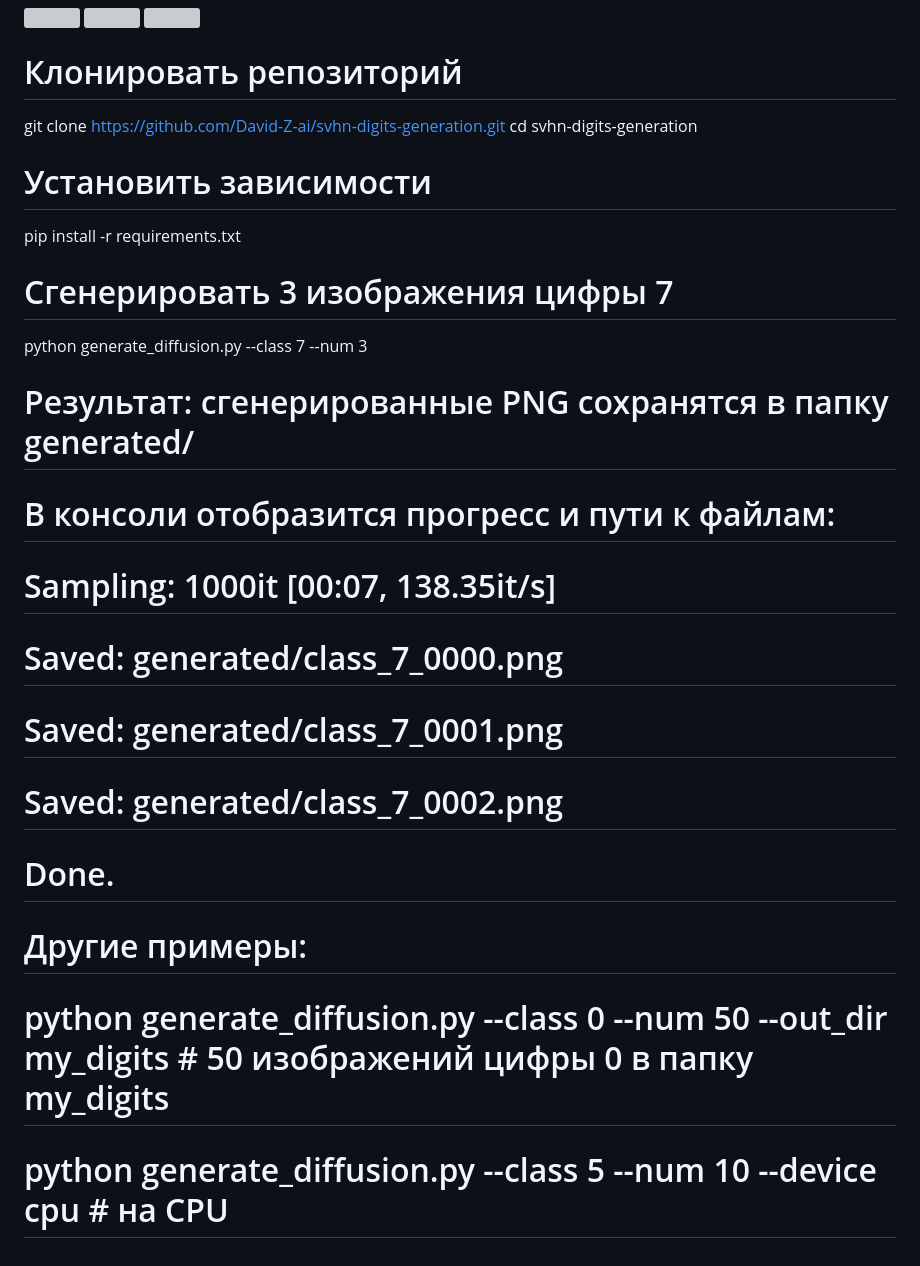
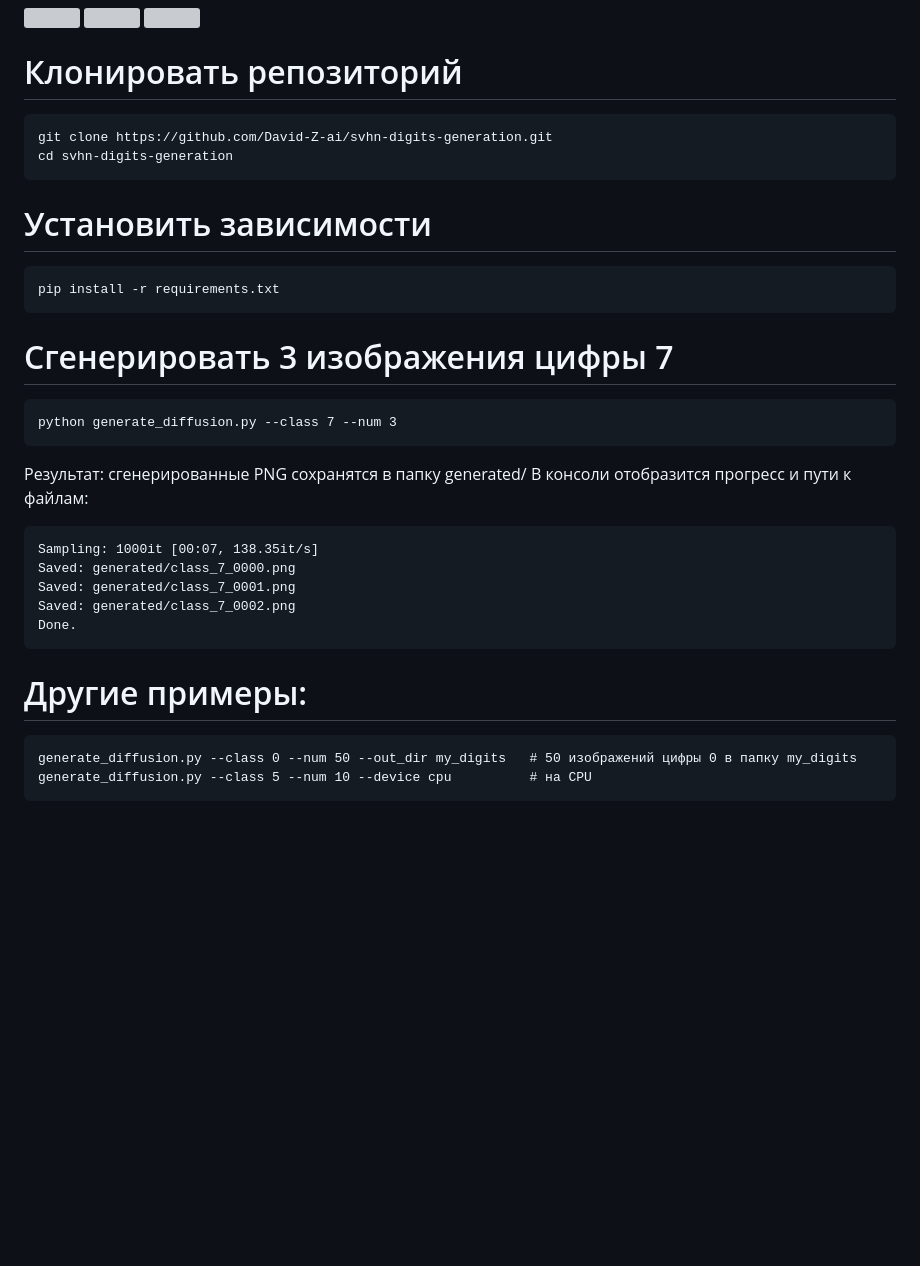
Before and after one commit to David-Z-ai/svhn-digits-generation, a Markdown page: README.md, the part around the change. Rendered like a GitHub page; blank space fills up the shorter version; grey boxes are pictures that could not be loaded.

````diff
--- a/README.md
+++ b/README.md
@@ -32,23 +32,29 @@
 </div>
 
 # Клонировать репозиторий
+```
 git clone https://github.com/David-Z-ai/svhn-digits-generation.git
 cd svhn-digits-generation
-
+```
 # Установить зависимости
+```
 pip install -r requirements.txt
-
+```
 # Сгенерировать 3 изображения цифры 7
+```
 python generate_diffusion.py --class 7 --num 3
-
-# Результат: сгенерированные PNG сохранятся в папку generated/
-# В консоли отобразится прогресс и пути к файлам:
-# Sampling: 1000it [00:07, 138.35it/s]
-# Saved: generated/class_7_0000.png
-# Saved: generated/class_7_0001.png
-# Saved: generated/class_7_0002.png
-# Done.
-
+```
+Результат: сгенерированные PNG сохранятся в папку generated/
+В консоли отобразится прогресс и пути к файлам:
+```
+Sampling: 1000it [00:07, 138.35it/s]
+Saved: generated/class_7_0000.png
+Saved: generated/class_7_0001.png
+Saved: generated/class_7_0002.png
+Done.
+```
 # Другие примеры:
-# python generate_diffusion.py --class 0 --num 50 --out_dir my_digits   # 50 изображений цифры 0 в папку my_digits
-# python generate_diffusion.py --class 5 --num 10 --device cpu          # на CPU
+```
+generate_diffusion.py --class 0 --num 50 --out_dir my_digits   # 50 изображений цифры 0 в папку my_digits
+generate_diffusion.py --class 5 --num 10 --device cpu          # на CPU
+```
````
